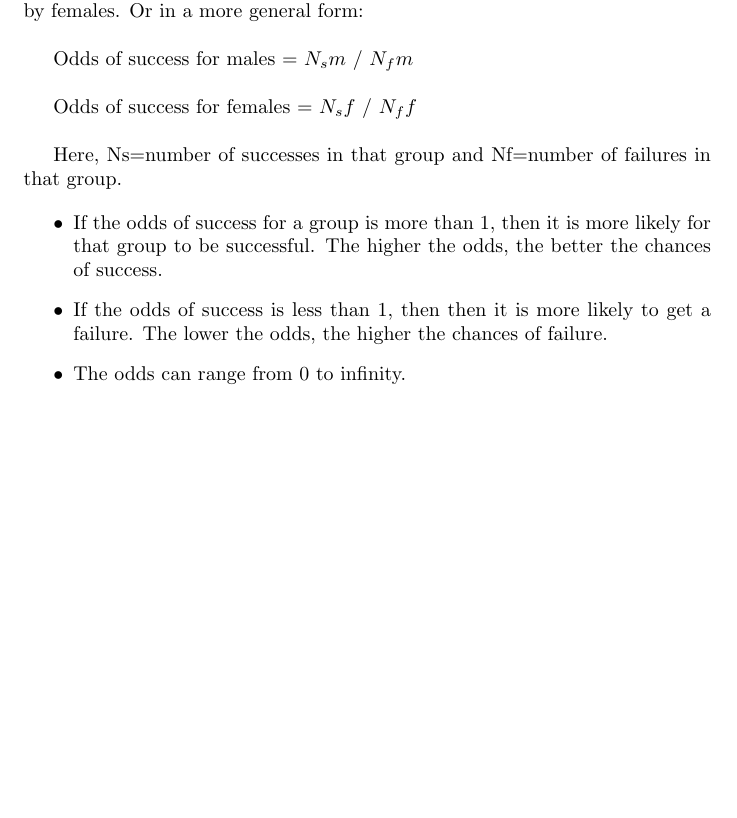
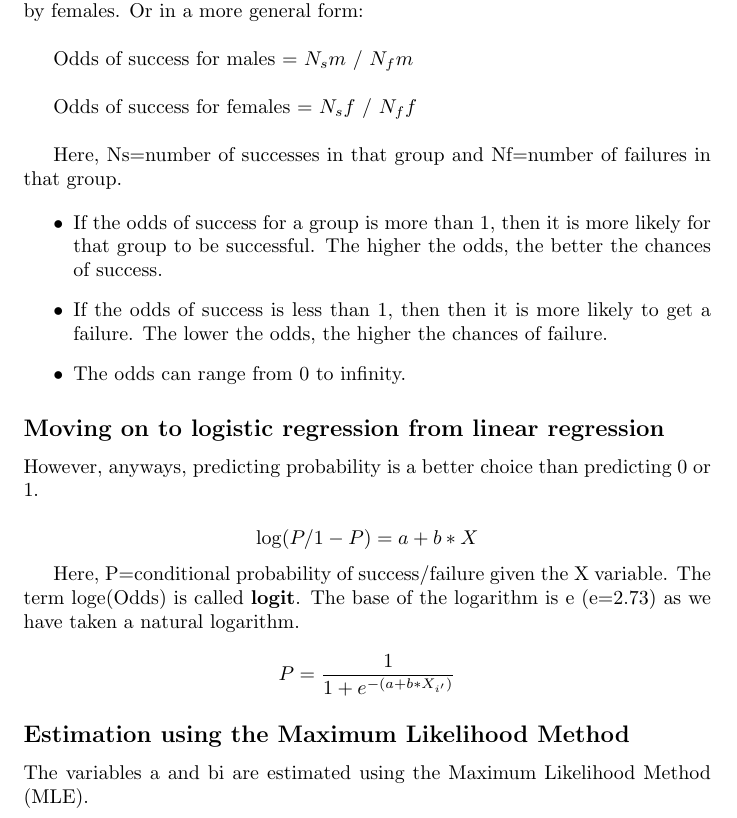
Before and after one commit to nozhanb/summary, a LaTeX document (kumar.tex): part of page 33 of 33, cut so that both start at the same text, the shorter picture padded with empty space. Compiled offline with pdfLaTeX.

Commit message:
Still logistic regrission .

```diff
--- a/kumar.tex
+++ b/kumar.tex
@@ -1191,14 +1191,24 @@ Here, Ns=number of successes in that group and Nf=number of failures in that gro
 \end{itemize}
 
 
+\subsection*{Moving on to logistic regression from linear regression}
+
+However, anyways, predicting probability is a better choice than predicting 0 or 1.
+
+\begin{equation*}
+\log( P /1 - P) = a + b \ast X
+\end{equation*}
+
+Here, P=conditional probability of success/failure given the X variable. The term loge(Odds) is called \textbf{logit}. The base of the logarithm is e (e=2.73) as we have taken a natural logarithm.
+
+\begin{equation*}
+P = \frac{1}{1+e^{-(a+b\ast X_{i^\prime})}}
+\end{equation*}
 
 
+\subsection*{Estimation using the Maximum Likelihood Method}
 
-
-
-
-
-
+The variables a and bi are estimated using the Maximum Likelihood Method (MLE).
 
 
 
```
